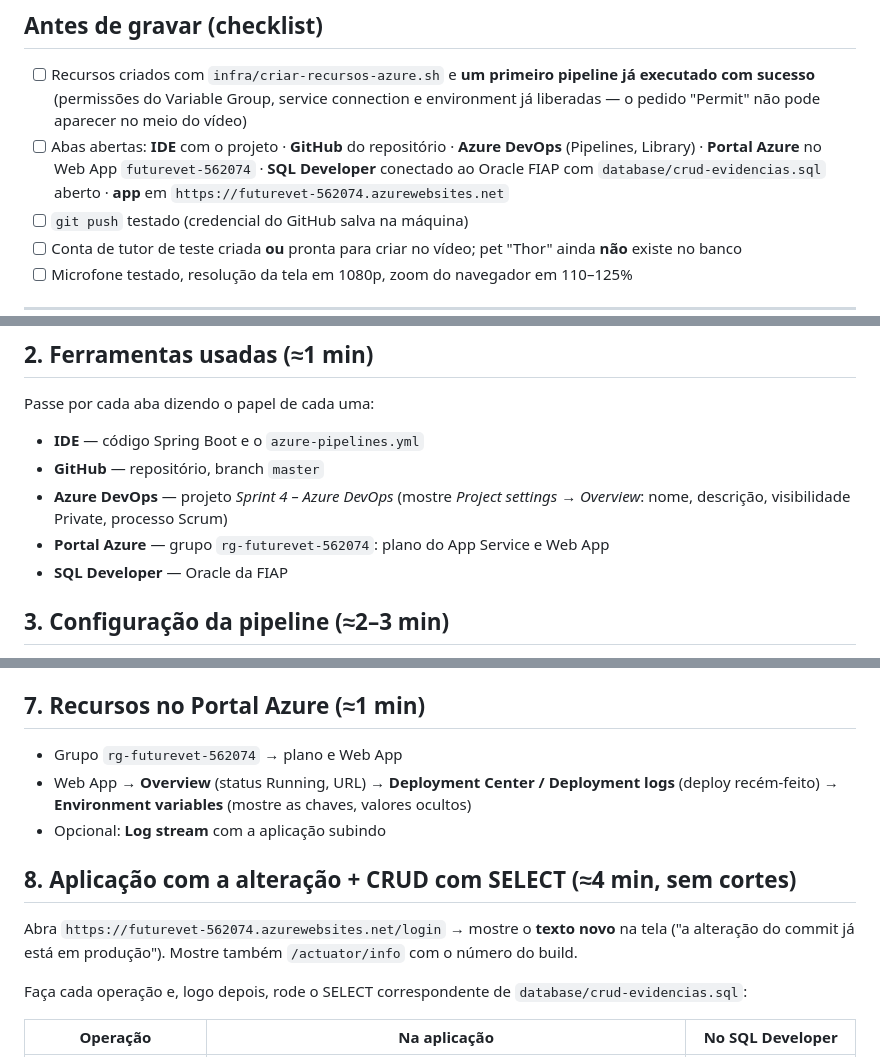
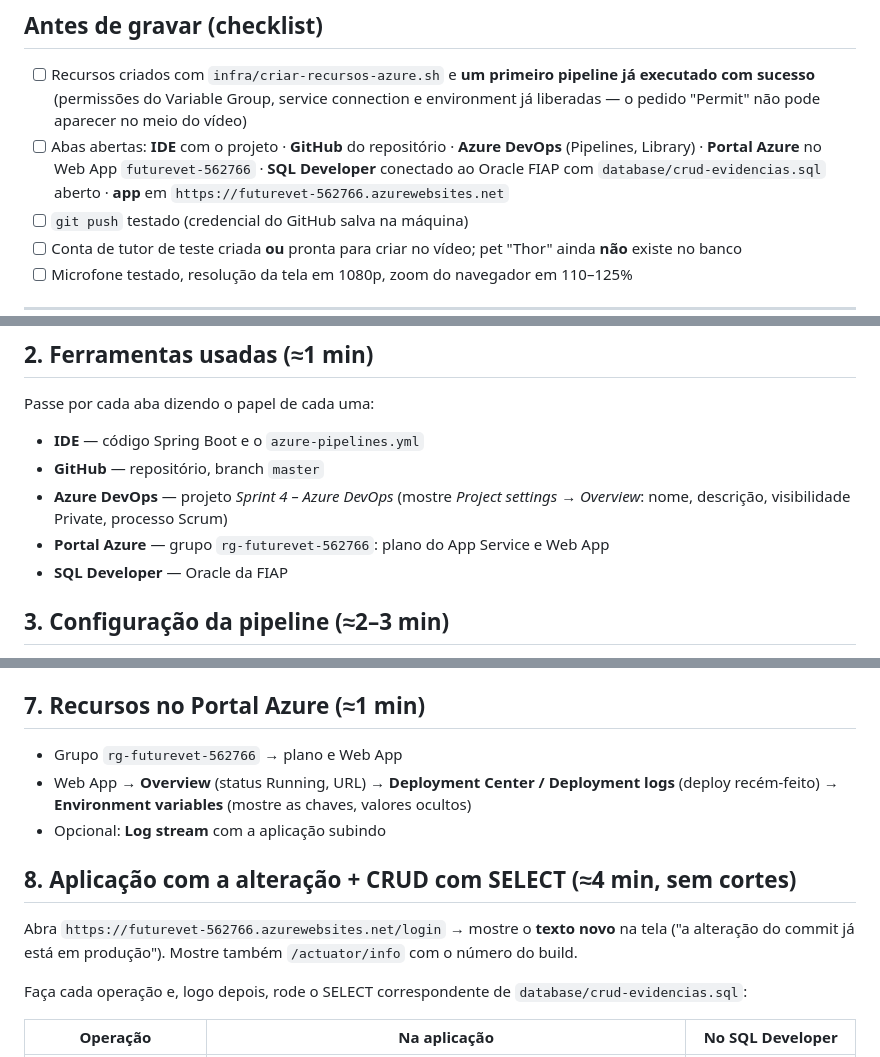
Before and after one commit to Felipe-Furlanetto0504/Challenge_Sprint4_DevOps, a Markdown page: docs/ROTEIRO-VIDEO-DEVOPS.md, 3 parts joined by grey strips. Drawn GitHub-style.

```diff
--- a/docs/ROTEIRO-VIDEO-DEVOPS.md
+++ b/docs/ROTEIRO-VIDEO-DEVOPS.md
@@ -5,7 +5,7 @@ Requisitos do vídeo: **720p ou mais**, áudio claro, **explicação por voz** (
 ## Antes de gravar (checklist)
 
 - [ ] Recursos criados com `infra/criar-recursos-azure.sh` e **um primeiro pipeline já executado com sucesso** (permissões do Variable Group, service connection e environment já liberadas — o pedido "Permit" não pode aparecer no meio do vídeo)
-- [ ] Abas abertas: **IDE** com o projeto · **GitHub** do repositório · **Azure DevOps** (Pipelines, Library) · **Portal Azure** no Web App `futurevet-562074` · **SQL Developer** conectado ao Oracle FIAP com `database/crud-evidencias.sql` aberto · **app** em `https://futurevet-562074.azurewebsites.net`
+- [ ] Abas abertas: **IDE** com o projeto · **GitHub** do repositório · **Azure DevOps** (Pipelines, Library) · **Portal Azure** no Web App `futurevet-562766` · **SQL Developer** conectado ao Oracle FIAP com `database/crud-evidencias.sql` aberto · **app** em `https://futurevet-562766.azurewebsites.net`
 - [ ] `git push` testado (credencial do GitHub salva na máquina)
 - [ ] Conta de tutor de teste criada **ou** pronta para criar no vídeo; pet "Thor" ainda **não** existe no banco
 - [ ] Microfone testado, resolução da tela em 1080p, zoom do navegador em 110–125%
@@ -24,7 +24,7 @@ Passe por cada aba dizendo o papel de cada uma:
 - **IDE** — código Spring Boot e o `azure-pipelines.yml`
 - **GitHub** — repositório, branch `master`
 - **Azure DevOps** — projeto *Sprint 4 – Azure DevOps* (mostre *Project settings → Overview*: nome, descrição, visibilidade Private, processo Scrum)
-- **Portal Azure** — grupo `rg-futurevet-562074`: plano do App Service e Web App
+- **Portal Azure** — grupo `rg-futurevet-562766`: plano do App Service e Web App
 - **SQL Developer** — Oracle da FIAP
 
 ## 3. Configuração da pipeline (≈2–3 min)
@@ -78,13 +78,13 @@ Na página da execução:
 
 ## 7. Recursos no Portal Azure (≈1 min)
 
-- Grupo `rg-futurevet-562074` → plano e Web App
+- Grupo `rg-futurevet-562766` → plano e Web App
 - Web App → **Overview** (status Running, URL) → **Deployment Center / Deployment logs** (deploy recém-feito) → **Environment variables** (mostre as chaves, valores ocultos)
 - Opcional: **Log stream** com a aplicação subindo
 
 ## 8. Aplicação com a alteração + CRUD com SELECT (≈4 min, sem cortes)
 
-Abra `https://futurevet-562074.azurewebsites.net/login` → mostre o **texto novo** na tela ("a alteração do commit já está em produção"). Mostre também `/actuator/info` com o número do build.
+Abra `https://futurevet-562766.azurewebsites.net/login` → mostre o **texto novo** na tela ("a alteração do commit já está em produção"). Mostre também `/actuator/info` com o número do build.
 
 Faça cada operação e, logo depois, rode o SELECT correspondente de `database/crud-evidencias.sql`:
 
```
Also changed, not shown: README.md (+11 -11 lines), docs/arquitetura-cicd.png, 4 other files.
